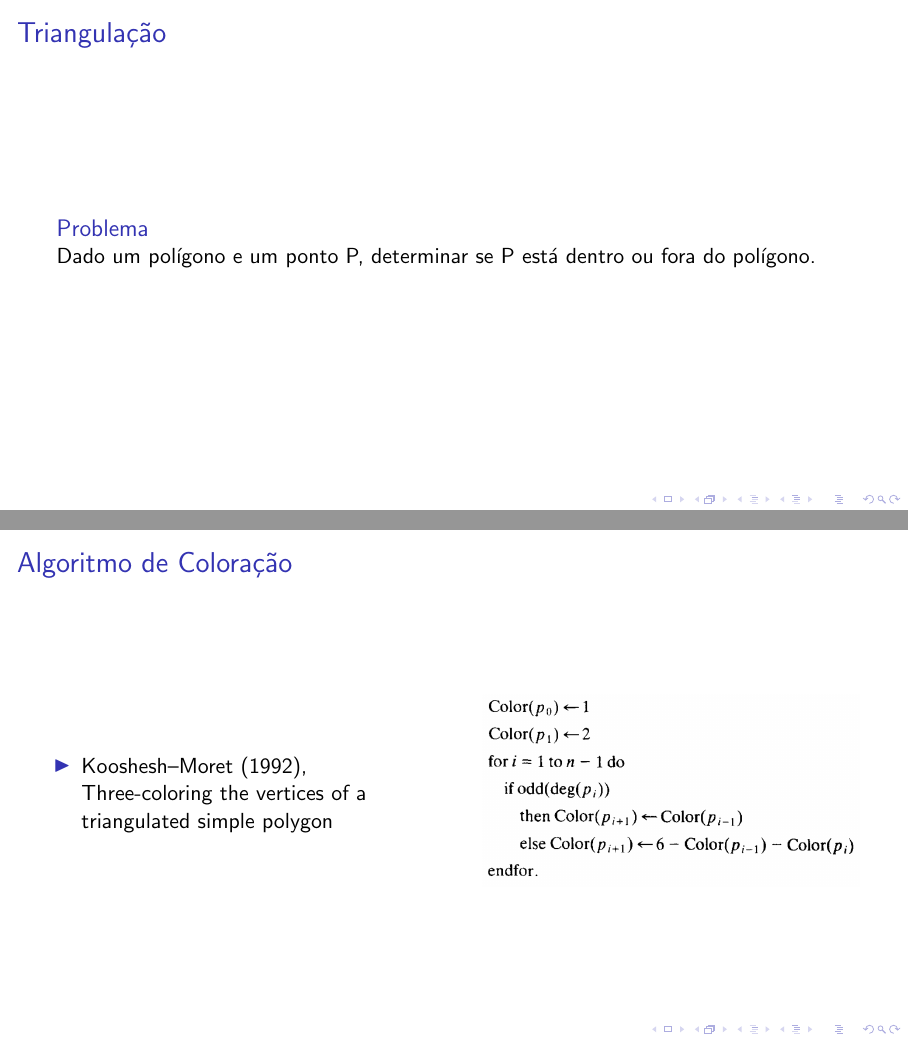
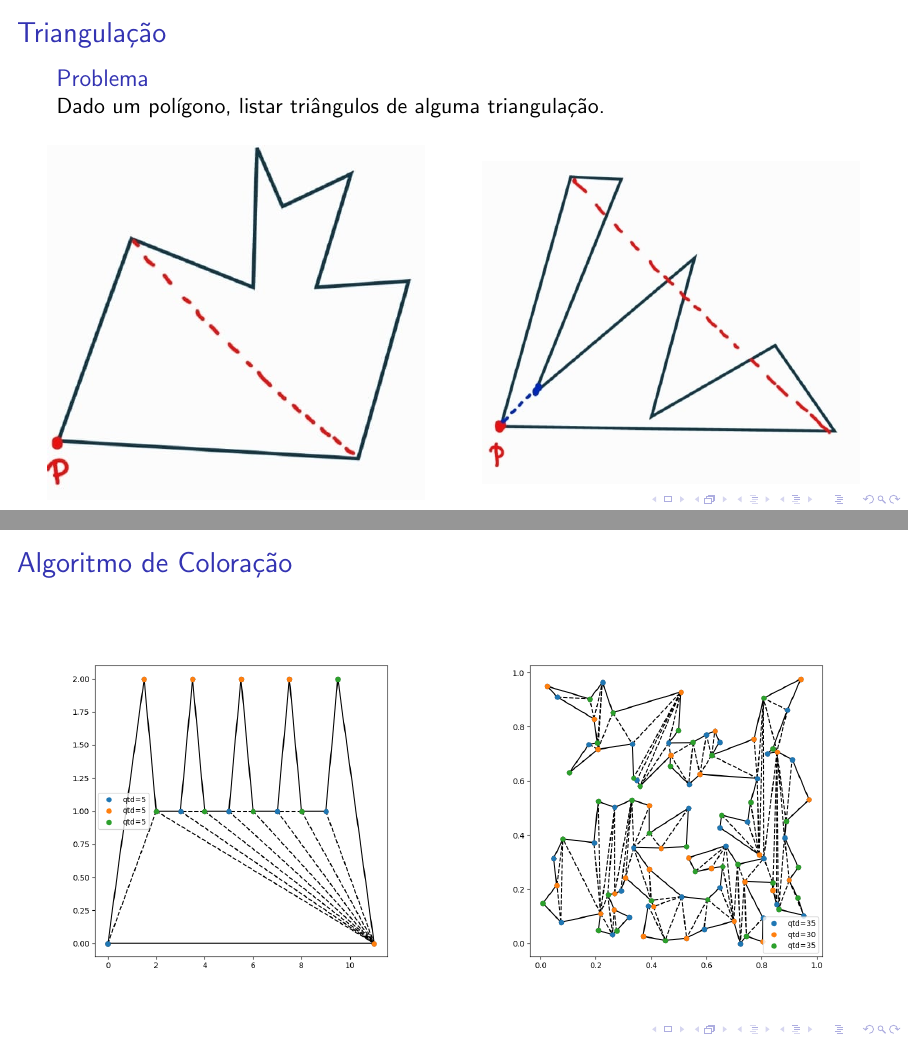
Before and after one commit to mtsodf/algoritmos, LaTeX slides (semana02/tex/main.tex): pages 2 and 10 of 10, joined at a grey line. Compiled offline with pdfLaTeX.

Commit message:
Primeira versão apresentável

```diff
--- a/semana02/tex/main.tex
+++ b/semana02/tex/main.tex
@@ -21,8 +21,23 @@
 \begin{frame}
 \frametitle{Triangulação}
   \begin{block}{Problema}
-    Dado um polígono e um ponto P, determinar se P está dentro ou fora do polígono.
+    Dado um polígono, listar triângulos de alguma triangulação.
   \end{block}
+  % 2 colunas
+  \begin{columns}
+    \column{0.5\textwidth}
+    \begin{center}
+      \begin{figure}
+        \includegraphics[width=0.95\textwidth]{figures/exemplo_0.jpeg}
+      \end{figure}
+    \end{center}
+    \column{0.5\textwidth}
+    \begin{center}
+      \begin{figure}
+        \includegraphics[width=0.95\textwidth]{figures/exemplo_1.jpeg}
+      \end{figure}
+    \end{center}
+  \end{columns}
 \end{frame}
 
 \begin{frame}
@@ -153,17 +168,18 @@
 
 \begin{frame}{Algoritmo de Coloração}
   % Adicionar duas columnas
-  \begin{columns}
-    \column{0.5\textwidth}
-    \begin{center}
-      \begin{itemize}
-        \item Kooshesh–Moret (1992), Three-coloring the vertices of a triangulated simple polygon
-      \end{itemize}
-    \end{center}
-    \column{0.5\textwidth}
+   % Adicionar duas columnas
+    \begin{columns}
+      \column{0.5\textwidth}
+      \begin{center}
+        \begin{figure}
+        \includegraphics[width=0.95\textwidth]{figures/corn_example_coloring.png}
+        \end{figure}
+      \end{center}
+      \column{0.5\textwidth}
     \begin{center}
       \begin{figure}
-        \includegraphics[width=0.95\textwidth]{figures/coloracao.png}
+        \includegraphics[width=0.95\textwidth]{figures/caxeiro_color.png}
       \end{figure}
     \end{center}
   \end{columns}
```
Also changed, not shown: 1 other file.
